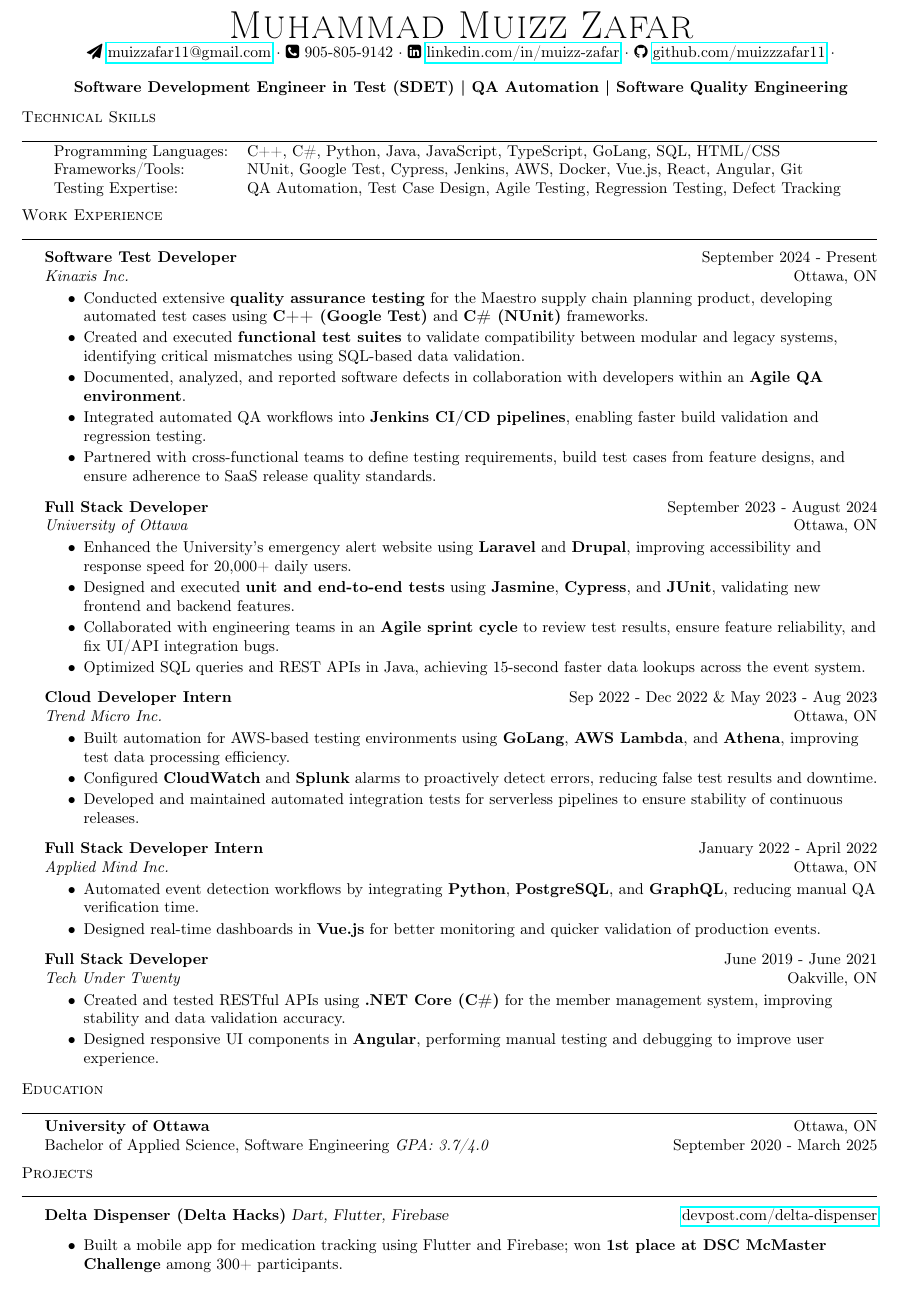
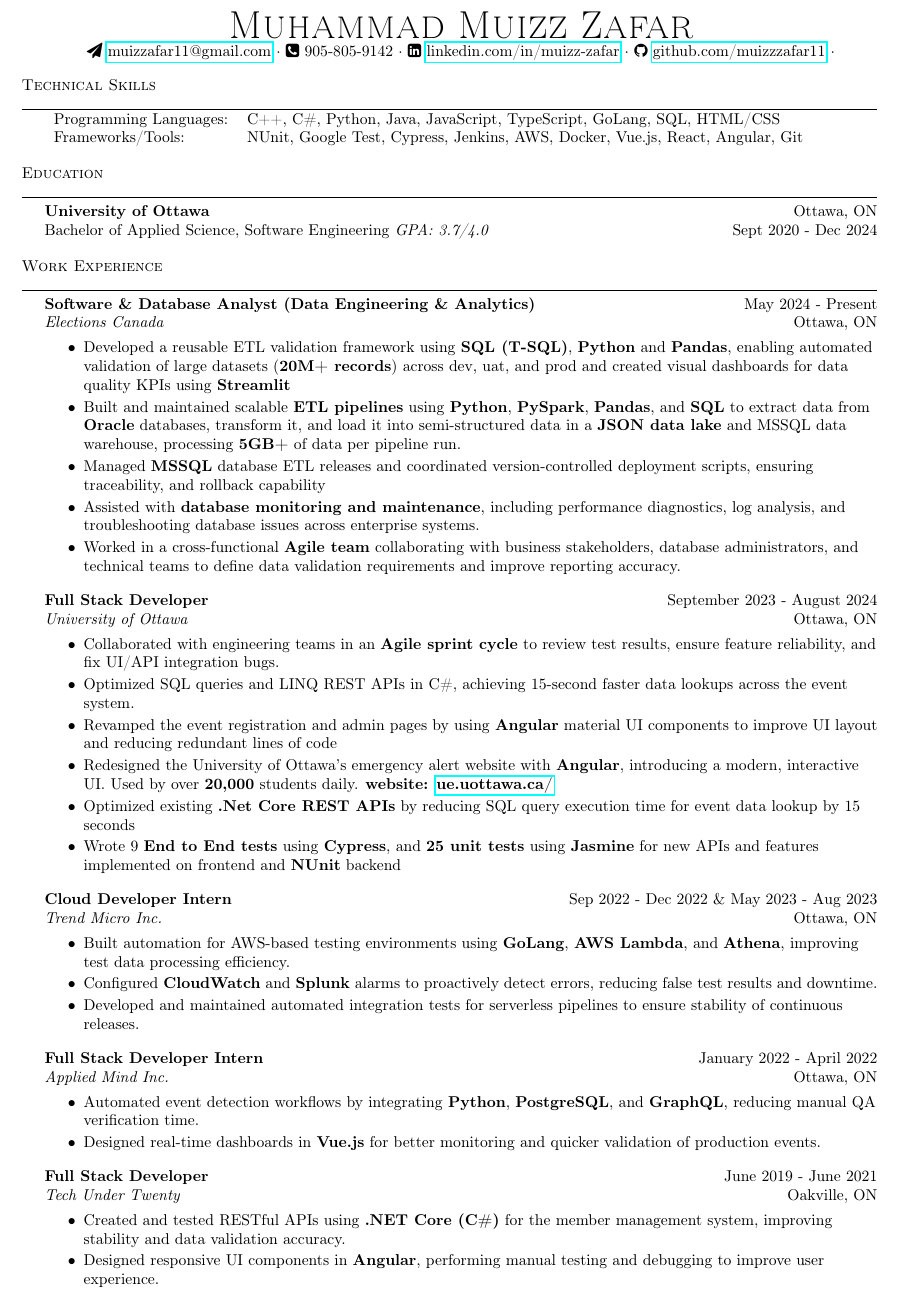
Before and after one commit to muizzzafar11/Resume, a LaTeX CV (Resume.tex): part of the page, cut so that both start at the same text. Compiled offline with pdfLaTeX.

Commit message:
updated full stack resume

```diff
--- a/Resume.tex
+++ b/Resume.tex
@@ -35,43 +35,59 @@
 	\\
 \end{center}
 
-\vspace{-5pt}
-\begin{center}
-\textbf{Software Development Engineer in Test (SDET) | QA Automation | Software Quality Engineering}
-\end{center}
-
 %==== Skills ====%
 \header{Technical Skills}
 \begin{tabular}{ l l }
 Programming Languages: & C++, C\#, Python, Java, JavaScript, TypeScript, GoLang, SQL, HTML/CSS \\
 Frameworks/Tools: & NUnit, Google Test, Cypress, Jenkins, AWS, Docker, Vue.js, React, Angular, Git \\
-Testing Expertise: & QA Automation, Test Case Design, Agile Testing, Regression Testing, Defect Tracking \\
+% Testing Expertise: & QA Automation, Test Case Design, Agile Testing, Regression Testing, Defect Tracking \\
 \end{tabular}
-\vspace{2mm}
+\vspace{4mm}
+
+\header{Education}
+\textbf{University of Ottawa}\hfill Ottawa, ON\\
+Bachelor of Applied Science, Software Engineering \textit{GPA: 3.7/4.0} \hfill Sept 2020 - Dec 2024\\
+\vspace{4mm}
 
 %==== Work Experience ====%
 \header{Work Experience}
-\vspace{1mm}
+% \vspace{1mm}
 
-\textbf{Software Test Developer} \hfill September 2024 - Present\\
-\textit{Kinaxis Inc.} \hfill Ottawa, ON\\
+\textbf{Software \& Database Analyst (Data Engineering \& Analytics)} \hfill May 2024 - Present\\
+\textit{Elections Canada} \hfill Ottawa, ON\\
 \vspace{-2mm}
 \begin{itemize} \itemsep -2pt
-    \item Conducted extensive \textbf{quality assurance testing} for the Maestro supply chain planning product, developing automated test cases using \textbf{C++ (Google Test)} and \textbf{C\# (NUnit)} frameworks.
-    \item Created and executed \textbf{functional test suites} to validate compatibility between modular and legacy systems, identifying critical mismatches using SQL-based data validation.
-    \item Documented, analyzed, and reported software defects in collaboration with developers within an \textbf{Agile QA environment}.
-    \item Integrated automated QA workflows into \textbf{Jenkins CI/CD pipelines}, enabling faster build validation and regression testing.
-    \item Partnered with cross-functional teams to define testing requirements, build test cases from feature designs, and ensure adherence to SaaS release quality standards.
+\item Developed a reusable ETL validation framework using \textbf{SQL (T-SQL)}, \textbf{Python} and \textbf{Pandas}, enabling automated validation of large datasets (\textbf{20M+ records}) across dev, uat, and prod and created visual dashboards for data quality KPIs using \textbf{Streamlit}
+
+\item Built and maintained scalable \textbf{ETL pipelines} using \textbf{Python}, \textbf{PySpark}, \textbf{Pandas}, and \textbf{SQL} to extract data from \textbf{Oracle} databases, transform it, and load it into semi-structured data in a \textbf{JSON data lake} and MSSQL data warehouse, processing \textbf{5GB+} of data per pipeline run.
+
+\item Managed \textbf{MSSQL} database ETL releases and coordinated version-controlled deployment scripts, ensuring traceability, and rollback capability
+
+\item Assisted with \textbf{database monitoring and maintenance}, including performance diagnostics, log analysis, and troubleshooting database issues across enterprise systems.
+
+% \item Executed enterprise database migration by upgrading \textbf{SQL Server 2019 to SQL Server 2022} across \textbf{DEVTEST, UAT, and PROD} environments, migrating 50M+ records, database schemas, stored procedures, triggers, and security configurations with minimal downtime.
+
+% \item Built internal \textbf{data analytics dashboards} using \textbf{Python, T-SQL, and PowerBI} to surface database health, release versions, and database operational metrics for directorate and senior management.
+
+% \item Developed automated data validation, scoring logic, and reporting workflows to monitor ETL data consistency and operational reliability across \textbf{Oracle} and \textbf{MSSQL} Server environments.
+
+\item Worked in a cross-functional \textbf{Agile team} collaborating with business stakeholders, database administrators, and technical teams to define data validation requirements and improve reporting accuracy.
+
 \end{itemize}
 
 \textbf{Full Stack Developer} \hfill September 2023 - August 2024\\
 \textit{University of Ottawa} \hfill Ottawa, ON\\
 \vspace{-2mm}
 \begin{itemize} \itemsep -2pt
-    \item Enhanced the University’s emergency alert website using \textbf{Laravel} and \textbf{Drupal}, improving accessibility and response speed for 20,000+ daily users.
-    \item Designed and executed \textbf{unit and end-to-end tests} using \textbf{Jasmine}, \textbf{Cypress}, and \textbf{JUnit}, validating new frontend and backend features.
+    % \item Enhanced the University’s emergency alert website using \textbf{Laravel} and \textbf{Drupal}, improving accessibility and response speed for 20,000+ daily users.
+    % \item Designed and executed \textbf{unit and end-to-end tests} using \textbf{Jasmine}, \textbf{Cypress}, and \textbf{JUnit}, validating new frontend and backend features.
     \item Collaborated with engineering teams in an \textbf{Agile sprint cycle} to review test results, ensure feature reliability, and fix UI/API integration bugs.
-    \item Optimized SQL queries and REST APIs in Java, achieving 15-second faster data lookups across the event system.
+    \item Optimized SQL queries and LINQ REST APIs in C\#, achieving 15-second faster data lookups across the event system.
+    \item Revamped the event registration and admin pages by using \textbf{Angular} material UI components to improve UI layout and reducing redundant lines of code
+    \item Redesigned the University of Ottawa's emergency alert website with \textbf{Angular}, introducing a modern, interactive UI. Used by over \textbf{20,000} students daily.
+    \textbf{website: \href{https://ue.uottawa.ca/}{ue.uottawa.ca/}}
+     \item Optimized existing \textbf{.Net Core REST APIs} by reducing SQL query execution time for event data lookup by 15 seconds
+    \item Wrote 9 \textbf{End to End tests} using \textbf{Cypress}, and \textbf{25 unit tests} using \textbf{Jasmine} for new APIs and features implemented on frontend and \textbf{NUnit} backend
 \end{itemize}
 
 \textbf{Cloud Developer Intern} \hfill Sep 2022 - Dec 2022 \& May 2023 - Aug 2023\\
@@ -99,20 +115,4 @@
     \item Designed responsive UI components in \textbf{Angular}, performing manual testing and debugging to improve user experience.
 \end{itemize}
 
-%==== Education ====%
-\header{Education}
-\textbf{University of Ottawa}\hfill Ottawa, ON\\
-Bachelor of Applied Science, Software Engineering \textit{GPA: 3.7/4.0} \hfill September 2020 - March 2025\\
-\vspace{2mm}
-
-%==== Projects ====%
-\header{Projects}
-\vspace{1mm}
-
-{\textbf{Delta Dispenser (Delta Hacks)}} {\sl Dart, Flutter, Firebase} \hfill \href{https://devpost.com/software/pill-dispenser-reminder-2000}{devpost.com/delta-dispenser}\\
-\begin{itemize} \itemsep -2pt
-    \item Built a mobile app for medication tracking using Flutter and Firebase; won \textbf{1st place at DSC McMaster Challenge} among 300+ participants.
-\end{itemize}
-
-\vspace*{5mm}
 \end{document}
```
Also changed, not shown: Resume.pdf, 4 other files.
